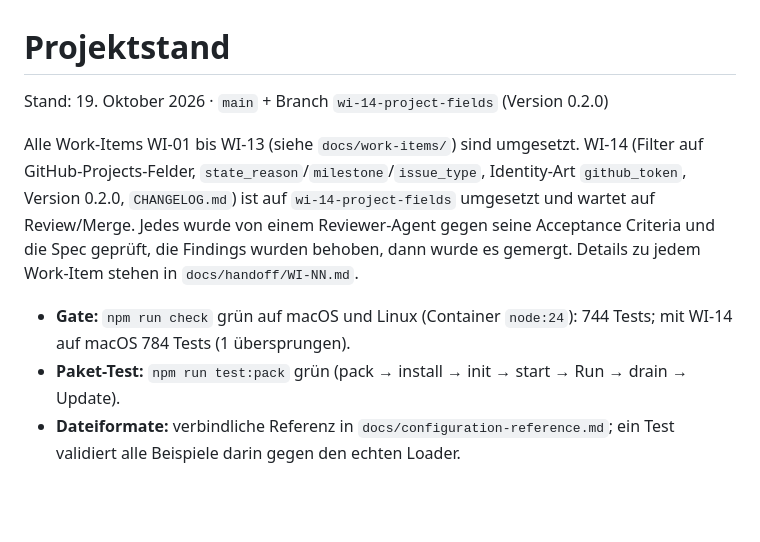
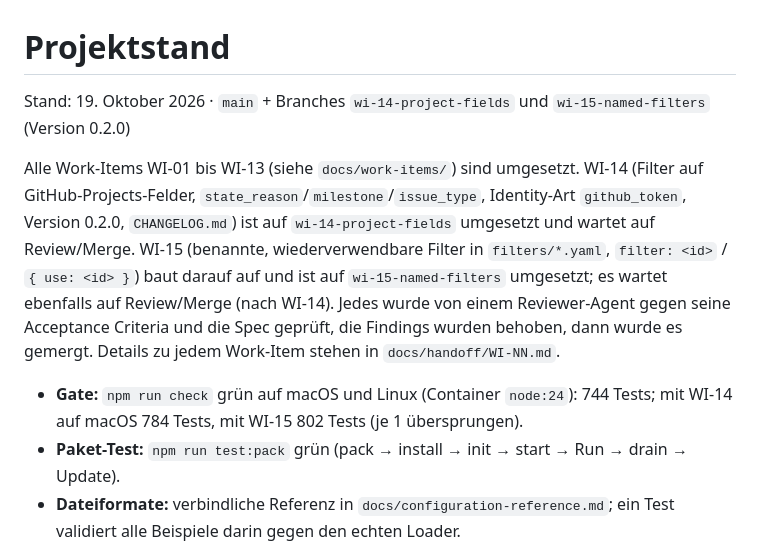
Before and after one commit to brokoskokoli/adispatchd, a Markdown page: docs/status.md, the part around the change. Rendered like a GitHub page; blank space fills up the shorter version.

Commit message:
WI-15: Add handoff and update project status
Co-Authored-By: Claude Opus 5.5 (1M context) <noreply@anthropic.com>
Claude-Session: https://claude.ai/code/session_01X94EVGePk4iBqbJT2Ns4Hn

```diff
--- a/docs/status.md
+++ b/docs/status.md
@@ -1,10 +1,10 @@
 # Projektstand
 
-Stand: 19. Oktober 2026 · `main` + Branch `wi-14-project-fields` (Version 0.2.0)
+Stand: 19. Oktober 2026 · `main` + Branches `wi-14-project-fields` und `wi-15-named-filters` (Version 0.2.0)
 
-Alle Work-Items WI-01 bis WI-13 (siehe `docs/work-items/`) sind umgesetzt. WI-14 (Filter auf GitHub-Projects-Felder, `state_reason`/`milestone`/`issue_type`, Identity-Art `github_token`, Version 0.2.0, `CHANGELOG.md`) ist auf `wi-14-project-fields` umgesetzt und wartet auf Review/Merge. Jedes wurde von einem Reviewer-Agent gegen seine Acceptance Criteria und die Spec geprüft, die Findings wurden behoben, dann wurde es gemergt. Details zu jedem Work-Item stehen in `docs/handoff/WI-NN.md`.
+Alle Work-Items WI-01 bis WI-13 (siehe `docs/work-items/`) sind umgesetzt. WI-14 (Filter auf GitHub-Projects-Felder, `state_reason`/`milestone`/`issue_type`, Identity-Art `github_token`, Version 0.2.0, `CHANGELOG.md`) ist auf `wi-14-project-fields` umgesetzt und wartet auf Review/Merge. WI-15 (benannte, wiederverwendbare Filter in `filters/*.yaml`, `filter: <id>` / `{ use: <id> }`) baut darauf auf und ist auf `wi-15-named-filters` umgesetzt; es wartet ebenfalls auf Review/Merge (nach WI-14). Jedes wurde von einem Reviewer-Agent gegen seine Acceptance Criteria und die Spec geprüft, die Findings wurden behoben, dann wurde es gemergt. Details zu jedem Work-Item stehen in `docs/handoff/WI-NN.md`.
 
-- **Gate:** `npm run check` grün auf macOS und Linux (Container `node:24`): 744 Tests; mit WI-14 auf macOS 784 Tests (1 übersprungen).
+- **Gate:** `npm run check` grün auf macOS und Linux (Container `node:24`): 744 Tests; mit WI-14 auf macOS 784 Tests, mit WI-15 802 Tests (je 1 übersprungen).
 - **Paket-Test:** `npm run test:pack` grün (pack → install → init → start → Run → drain → Update).
 - **Dateiformate:** verbindliche Referenz in `docs/configuration-reference.md`; ein Test validiert alle Beispiele darin gegen den echten Loader.
 - **Abschlussprüfung:** Smoke-Test der installierten App erfolgreich (init, start, manueller Run, API, SSE, Dry-Run, drain mit Exit 0). Die Abdeckung der Szenarien aus §22.2 ist unten zusammengefasst.
```
Also changed, not shown: docs/handoff/WI-15.md (added, +74 -0 lines).
